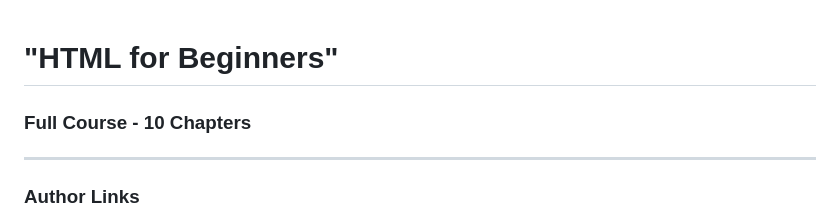
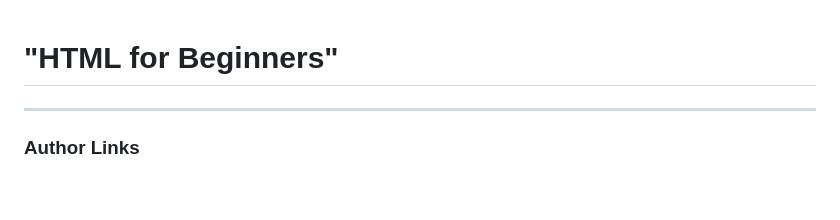
Before and after one commit to toutEstCool/html_course, a Markdown page: readme.md, the part around the change. GitHub-like rendering; blank space fills up the shorter version.

```diff
--- a/readme.md
+++ b/readme.md
@@ -1,8 +1,5 @@
 
 # "HTML for Beginners"
-
-### [](https://github.com/gitdagray/html_course#full-course---10-chapters)Full Course - 10 Chapters
-
 ----------
 
 ### [](https://github.com/gitdagray/html_course#author-links)Author Links
```
